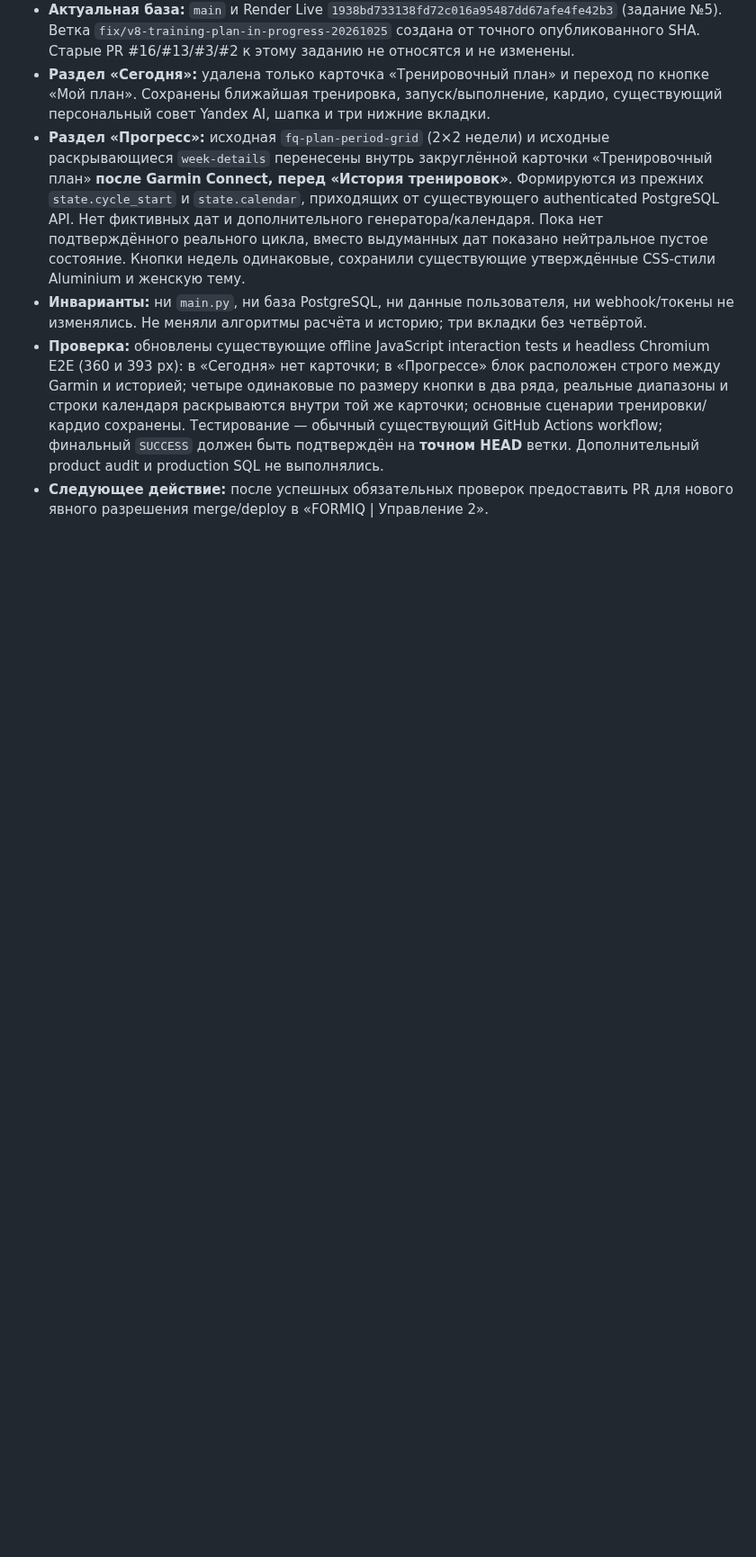
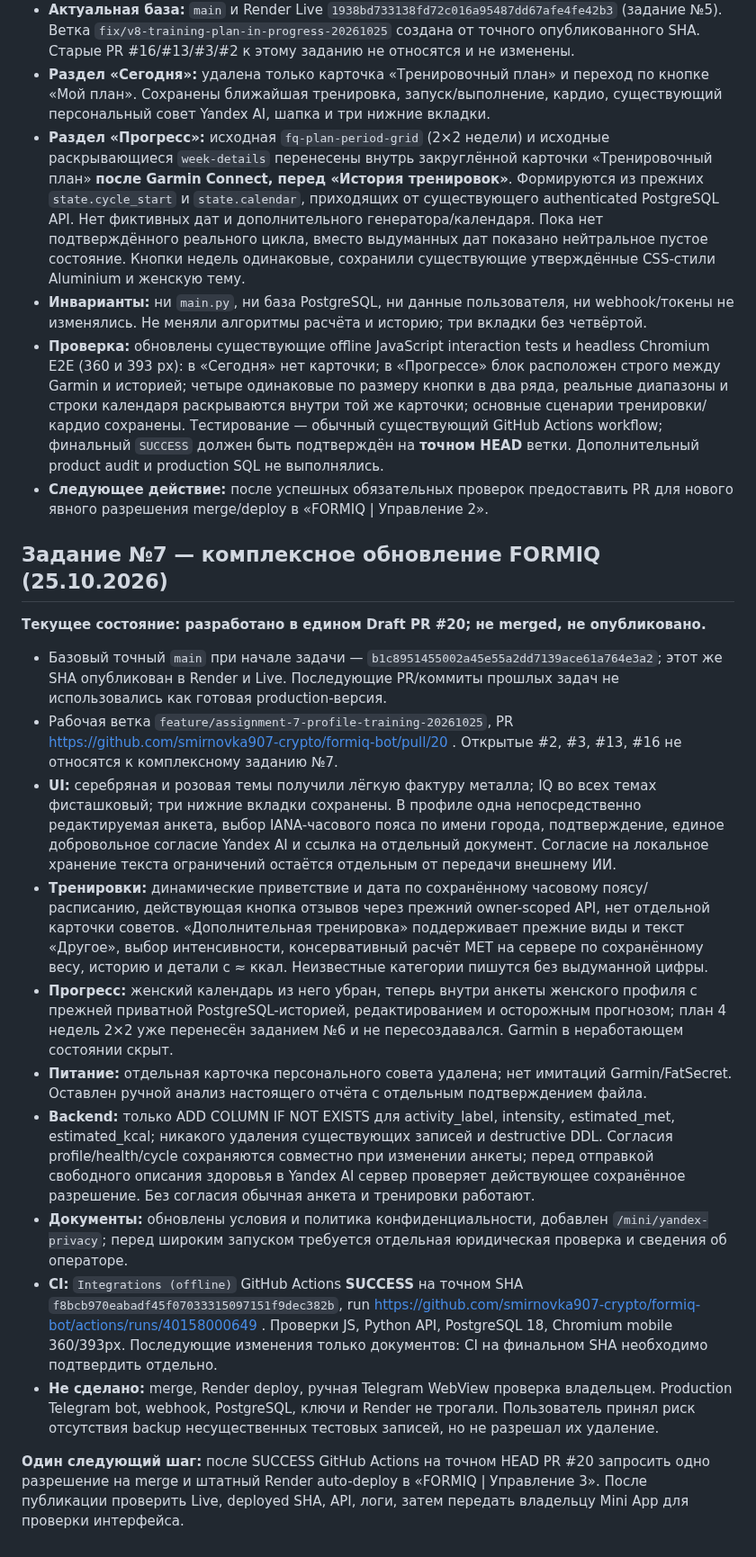
Before and after one commit to smirnovka907-crypto/formiq-bot, a Markdown page: docs/PROJECT_STATUS.md, the part around the change. Shown at 90% size. Drawn GitHub-style; blank space fills up the shorter version.

Commit message:
docs(status): record assignment 7 implementation, checked CI, open PR and pending release gate

```diff
--- a/docs/PROJECT_STATUS.md
+++ b/docs/PROJECT_STATUS.md
@@ -883,3 +883,20 @@ Telegram-бота, изменения токенов/webhook, Render deploy ил
 - **Инварианты:** ни `main.py`, ни база PostgreSQL, ни данные пользователя, ни webhook/токены не изменялись. Не меняли алгоритмы расчёта и историю; три вкладки без четвёртой.
 - **Проверка:** обновлены существующие offline JavaScript interaction tests и headless Chromium E2E (360 и 393 px): в «Сегодня» нет карточки; в «Прогрессе» блок расположен строго между Garmin и историей; четыре одинаковые по размеру кнопки в два ряда, реальные диапазоны и строки календаря раскрываются внутри той же карточки; основные сценарии тренировки/кардио сохранены. Тестирование — обычный существующий GitHub Actions workflow; финальный `SUCCESS` должен быть подтверждён на **точном HEAD** ветки. Дополнительный product audit и production SQL не выполнялись.
 - **Следующее действие:** после успешных обязательных проверок предоставить PR для нового явного разрешения merge/deploy в «FORMIQ | Управление 2».
+
+## Задание №7 — комплексное обновление FORMIQ (25.10.2026)
+
+**Текущее состояние: разработано в едином Draft PR #20; не merged, не опубликовано.**
+
+- Базовый точный `main` при начале задачи — `b1c8951455002a45e55a2dd7139ace61a764e3a2`; этот же SHA опубликован в Render и Live. Последующие PR/коммиты прошлых задач не использовались как готовая production-версия.
+- Рабочая ветка `feature/assignment-7-profile-training-20261025`, PR https://github.com/smirnovka907-crypto/formiq-bot/pull/20 . Открытые #2, #3, #13, #16 не относятся к комплексному заданию №7.
+- **UI:** серебряная и розовая темы получили лёгкую фактуру металла; IQ во всех темах фисташковый; три нижние вкладки сохранены. В профиле одна непосредственно редактируемая анкета, выбор IANA-часового пояса по имени города, подтверждение, единое добровольное согласие Yandex AI и ссылка на отдельный документ. Согласие на локальное хранение текста ограничений остаётся отдельным от передачи внешнему ИИ.
+- **Тренировки:** динамические приветствие и дата по сохранённому часовому поясу/расписанию, действующая кнопка отзывов через прежний owner-scoped API, нет отдельной карточки советов. «Дополнительная тренировка» поддерживает прежние виды и текст «Другое», выбор интенсивности, консервативный расчёт MET на сервере по сохранённому весу, историю и детали с ≈ ккал. Неизвестные категории пишутся без выдуманной цифры.
+- **Прогресс:** женский календарь из него убран, теперь внутри анкеты женского профиля с прежней приватной PostgreSQL-историей, редактированием и осторожным прогнозом; план 4 недель 2×2 уже перенесён заданием №6 и не пересоздавался. Garmin в неработающем состоянии скрыт.
+- **Питание:** отдельная карточка персонального совета удалена; нет имитаций Garmin/FatSecret. Оставлен ручной анализ настоящего отчёта с отдельным подтверждением файла.
+- **Backend:** только ADD COLUMN IF NOT EXISTS для activity_label, intensity, estimated_met, estimated_kcal; никакого удаления существующих записей и destructive DDL. Согласия profile/health/cycle сохраняются совместно при изменении анкеты; перед отправкой свободного описания здоровья в Yandex AI сервер проверяет действующее сохранённое разрешение. Без согласия обычная анкета и тренировки работают.
+- **Документы:** обновлены условия и политика конфиденциальности, добавлен `/mini/yandex-privacy`; перед широким запуском требуется отдельная юридическая проверка и сведения об операторе.
+- **CI:** `Integrations (offline)` GitHub Actions **SUCCESS** на точном SHA `f8bcb970eabadf45f07033315097151f9dec382b`, run https://github.com/smirnovka907-crypto/formiq-bot/actions/runs/40158000649 . Проверки JS, Python API, PostgreSQL 18, Chromium mobile 360/393px. Последующие изменения только документов: CI на финальном SHA необходимо подтвердить отдельно.
+- **Не сделано:** merge, Render deploy, ручная Telegram WebView проверка владельцем. Production Telegram bot, webhook, PostgreSQL, ключи и Render не трогали. Пользователь принял риск отсутствия backup несущественных тестовых записей, но не разрешал их удаление.
+
+**Один следующий шаг:** после SUCCESS GitHub Actions на точном HEAD PR #20 запросить одно разрешение на merge и штатный Render auto-deploy в «FORMIQ | Управление 3». После публикации проверить Live, deployed SHA, API, логи, затем передать владельцу Mini App для проверки интерфейса.
```
